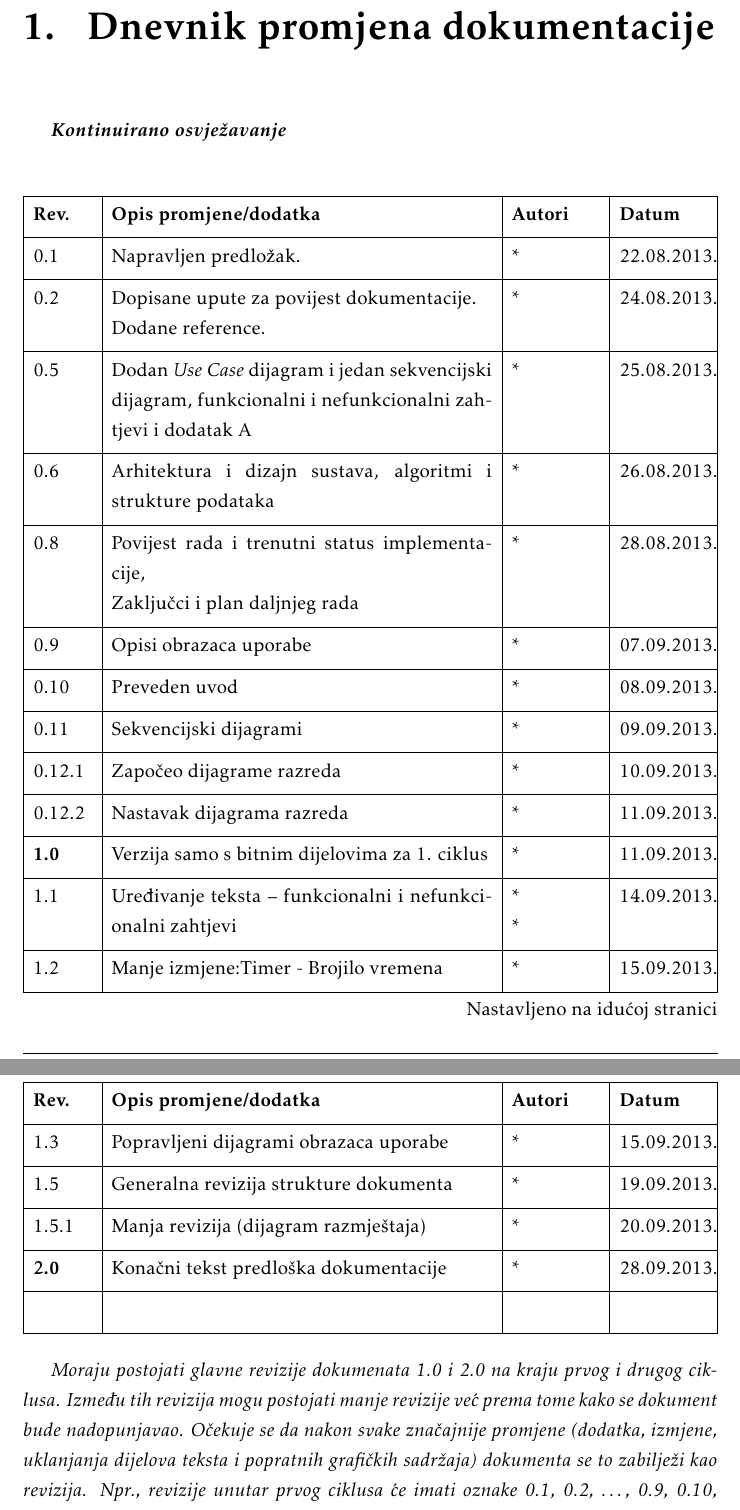
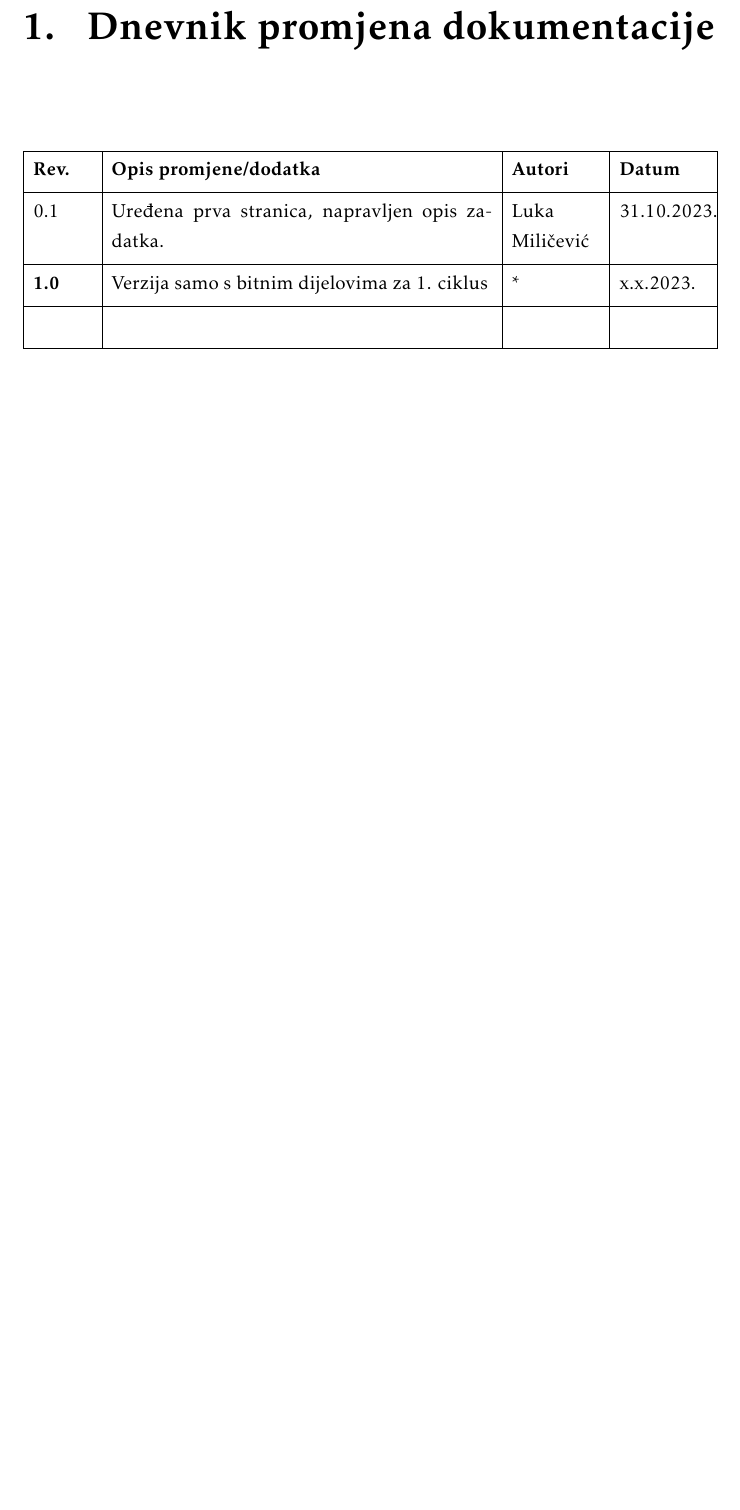
Before and after one commit to jetpans/ConnectiNET-kraljevi, a LaTeX document (dokumentacija/PROGI_ProjektnaDokumentacija.tex, which reads dokumentacija/Dnevnik_promjena_dokumentacije.tex): two parts of pages 4 and 5 of 30 before the commit and part of page 4 of 29 after it, the two joined at a grey line, cut so that both start at the same text, the shorter picture padded with empty space. Compiled offline with pdfLaTeX.

Commit message:
change log setup, fix year in title page

```diff
--- a/dokumentacija/Dnevnik_promjena_dokumentacije.tex
+++ b/dokumentacija/Dnevnik_promjena_dokumentacije.tex
@@ -1,7 +1,36 @@
 \chapter{Dnevnik promjena dokumentacije}
 
-		\textbf{\textit{Kontinuirano osvježavanje}}\\
+		%\textbf{\textit{Kontinuirano osvježavanje}}\\
 
+		% Primjer:
+		% \begin{longtblr}[
+		% 		label=none
+		% 	]{
+		% 		width = \textwidth,
+		% 		colspec={|X[2]|X[13]|X[3]|X[3]|},
+		% 		rowhead = 1
+		% 	}
+		% 	\hline
+		% 	\textbf{Rev.}	& \textbf{Opis promjene/dodatka} & \textbf{Autori} & \textbf{Datum}\\[3pt] \hline
+		% 	0.1 & Napravljen predložak.	& * & 22.08.2013. 		\\[3pt] \hline
+		% 	0.2	& Dopisane upute za povijest dokumentacije.\newline Dodane reference. & * & 24.08.2013. 	\\[3pt] \hline
+		% 	0.5 & Dodan \textit{Use Case} dijagram i jedan sekvencijski dijagram, funkcionalni i nefunkcionalni zahtjevi i dodatak A & * & 25.08.2013. \\[3pt] \hline
+		% 	0.6 & Arhitektura i dizajn sustava, algoritmi i strukture podataka & * & 26.08.2013. \\[3pt] \hline
+		% 	0.8 & Povijest rada i trenutni status implementacije,\newline Zaključci i plan daljnjeg rada & * & 28.08.2013. \\[3pt] \hline
+		% 	0.9 & Opisi obrazaca uporabe & * & 07.09.2013. \\[3pt] \hline
+		% 	0.10 & Preveden uvod & * & 08.09.2013. \\[3pt] \hline
+		% 	0.11 & Sekvencijski dijagrami & * & 09.09.2013. \\[3pt] \hline
+		% 	0.12.1 & Započeo dijagrame razreda & * & 10.09.2013. \\[3pt] \hline
+		% 	0.12.2 & Nastavak dijagrama razreda & * & 11.09.2013. \\[3pt] \hline
+		% 	\textbf{1.0} & Verzija samo s bitnim dijelovima za 1. ciklus & * & 11.09.2013. \\[3pt] \hline
+		% 	1.1 & Uređivanje teksta -- funkcionalni i nefunkcionalni zahtjevi & * \newline * & 14.09.2013. \\[3pt] \hline
+		% 	1.2 & Manje izmjene:Timer - Brojilo vremena & * & 15.09.2013. \\[3pt] \hline
+		% 	1.3 & Popravljeni dijagrami obrazaca uporabe & * & 15.09.2013. \\[3pt] \hline
+		% 	1.5 & Generalna revizija strukture dokumenta & * & 19.09.2013. \\[3pt] \hline
+		% 	1.5.1 & Manja revizija (dijagram razmještaja) & * & 20.09.2013. \\[3pt] \hline
+		% 	\textbf{2.0} & Konačni tekst predloška dokumentacije  & * & 28.09.2013. \\[3pt] \hline
+		% 	&  &  & \\[3pt] \hline
+		% \end{longtblr}
 
 		\begin{longtblr}[
 				label=none
@@ -12,25 +41,10 @@
 			}
 			\hline
 			\textbf{Rev.}	& \textbf{Opis promjene/dodatka} & \textbf{Autori} & \textbf{Datum}\\[3pt] \hline
-			0.1 & Napravljen predložak.	& * & 22.08.2013. 		\\[3pt] \hline
-			0.2	& Dopisane upute za povijest dokumentacije.\newline Dodane reference. & * & 24.08.2013. 	\\[3pt] \hline
-			0.5 & Dodan \textit{Use Case} dijagram i jedan sekvencijski dijagram, funkcionalni i nefunkcionalni zahtjevi i dodatak A & * & 25.08.2013. \\[3pt] \hline
-			0.6 & Arhitektura i dizajn sustava, algoritmi i strukture podataka & * & 26.08.2013. \\[3pt] \hline
-			0.8 & Povijest rada i trenutni status implementacije,\newline Zaključci i plan daljnjeg rada & * & 28.08.2013. \\[3pt] \hline
-			0.9 & Opisi obrazaca uporabe & * & 07.09.2013. \\[3pt] \hline
-			0.10 & Preveden uvod & * & 08.09.2013. \\[3pt] \hline
-			0.11 & Sekvencijski dijagrami & * & 09.09.2013. \\[3pt] \hline
-			0.12.1 & Započeo dijagrame razreda & * & 10.09.2013. \\[3pt] \hline
-			0.12.2 & Nastavak dijagrama razreda & * & 11.09.2013. \\[3pt] \hline
-			\textbf{1.0} & Verzija samo s bitnim dijelovima za 1. ciklus & * & 11.09.2013. \\[3pt] \hline
-			1.1 & Uređivanje teksta -- funkcionalni i nefunkcionalni zahtjevi & * \newline * & 14.09.2013. \\[3pt] \hline
-			1.2 & Manje izmjene:Timer - Brojilo vremena & * & 15.09.2013. \\[3pt] \hline
-			1.3 & Popravljeni dijagrami obrazaca uporabe & * & 15.09.2013. \\[3pt] \hline
-			1.5 & Generalna revizija strukture dokumenta & * & 19.09.2013. \\[3pt] \hline
-			1.5.1 & Manja revizija (dijagram razmještaja) & * & 20.09.2013. \\[3pt] \hline
-			\textbf{2.0} & Konačni tekst predloška dokumentacije  & * & 28.09.2013. \\[3pt] \hline
+			0.1 & Uređena prva stranica, napravljen opis zadatka.	& Luka Miličević & 31.10.2023.	\\[3pt] \hline
+			\textbf{1.0} & Verzija samo s bitnim dijelovima za 1. ciklus & * & x.x.2023. \\[3pt] \hline
 			&  &  & \\[3pt] \hline
 		\end{longtblr}
 
 
-		\textit{Moraju postojati glavne revizije dokumenata 1.0 i 2.0 na kraju prvog i drugog ciklusa. Između tih revizija mogu postojati manje revizije već prema tome kako se dokument bude nadopunjavao. Očekuje se da nakon svake značajnije promjene (dodatka, izmjene, uklanjanja dijelova teksta i popratnih grafičkih sadržaja) dokumenta se to zabilježi kao revizija. Npr., revizije unutar prvog ciklusa će imati oznake 0.1, 0.2, …, 0.9, 0.10, 0.11.. sve do konačne revizije prvog ciklusa 1.0. U drugom ciklusu se nastavlja s revizijama 1.1, 1.2, itd.}
+		% \textit{Moraju postojati glavne revizije dokumenata 1.0 i 2.0 na kraju prvog i drugog ciklusa. Između tih revizija mogu postojati manje revizije već prema tome kako se dokument bude nadopunjavao. Očekuje se da nakon svake značajnije promjene (dodatka, izmjene, uklanjanja dijelova teksta i popratnih grafičkih sadržaja) dokumenta se to zabilježi kao revizija. Npr., revizije unutar prvog ciklusa će imati oznake 0.1, 0.2, …, 0.9, 0.10, 0.11.. sve do konačne revizije prvog ciklusa 1.0. U drugom ciklusu se nastavlja s revizijama 1.1, 1.2, itd.}
```
Also changed, not shown: dokumentacija/PROGI_ProjektnaDokumentacija.tex (+1 -1 lines).
